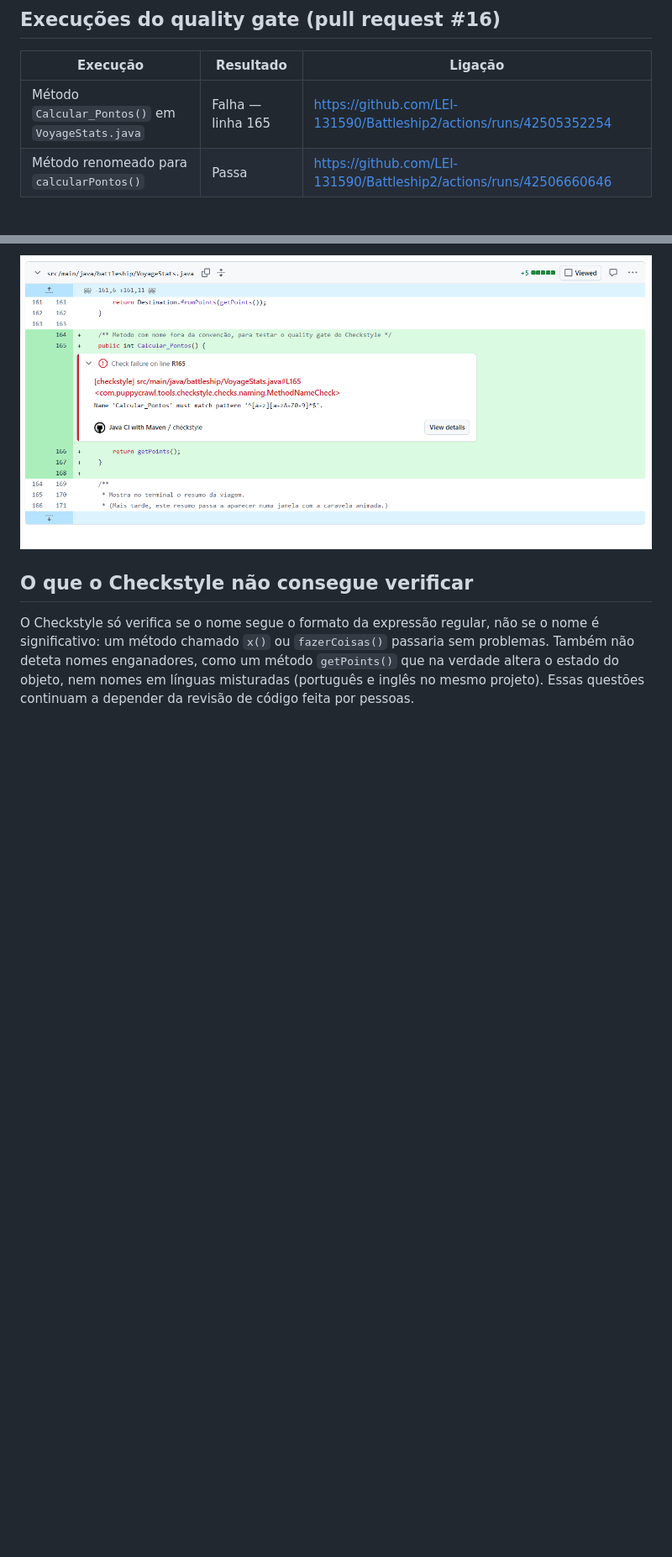
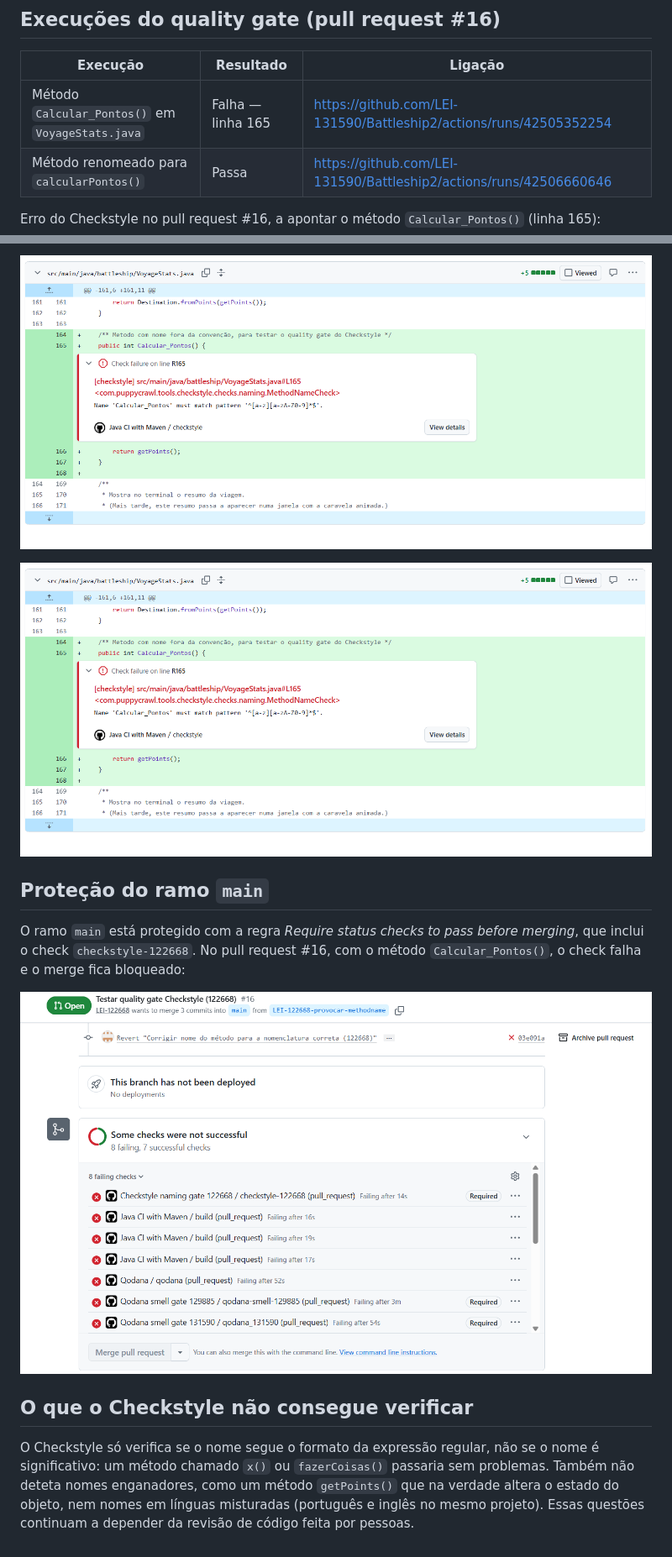
Before and after one commit to LEI-131590/Battleship2, a Markdown page: Checkstyle/README-122668.md, 2 parts joined by grey strips. Shown: that part at 84% size. Rendered like a GitHub page; pictures changed too: Checkstyle/checkstyle-merge-bloqueado-122668.png (added); blank space fills up the shorter version.

Commit message:
Adicionar proteção do main aos READMEs (122668)

```diff
--- a/Checkstyle/README-122668.md
+++ b/Checkstyle/README-122668.md
@@ -15,9 +15,17 @@
 | Método `Calcular_Pontos()` em `VoyageStats.java` |  Falha — linha 165 | https://github.com/LEI-131590/Battleship2/actions/runs/42505352254 |
 | Método renomeado para `calcularPontos()` |  Passa | https://github.com/LEI-131590/Battleship2/actions/runs/42506660646 |
 
+Erro do Checkstyle no pull request #16, a apontar o método `Calcular_Pontos()` (linha 165):
 
 ![Erro do Checkstyle no pull request #16](checkstyle-gate-falha-122668.png)
 
+![Erro do Checkstyle no pull request #16](checkstyle-gate-falha-122668.png)
+
+## Proteção do ramo `main`
+
+O ramo `main` está protegido com a regra *Require status checks to pass before merging*, que inclui o check `checkstyle-122668`. No pull request #16, com o método `Calcular_Pontos()`, o check falha e o merge fica bloqueado:
+
+![Merge bloqueado no pull request #16](checkstyle-merge-bloqueado-122668.png)
 ## O que o Checkstyle não consegue verificar
 
 O Checkstyle só verifica se o nome segue o formato da expressão regular, não se o nome é significativo: um método chamado `x()` ou `fazerCoisas()` passaria sem problemas. Também não deteta nomes enganadores, como um método `getPoints()` que na verdade altera o estado do objeto, nem nomes em línguas misturadas (português e inglês no mesmo projeto). Essas questões continuam a depender da revisão de código feita por pessoas.
```
Also changed, not shown: qodana/README-122668.md (+6 -0 lines), qodana/qodana-merge-bloqueado-122668.png (added).
